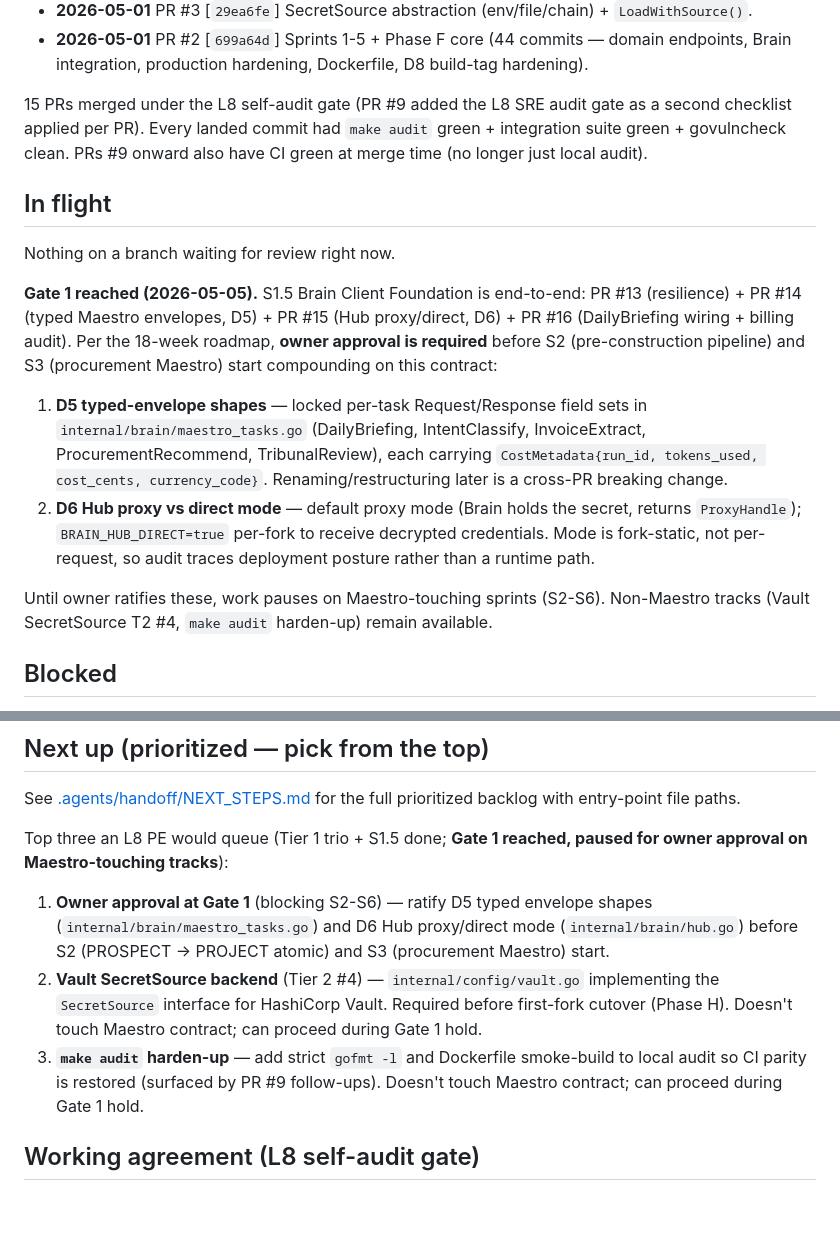
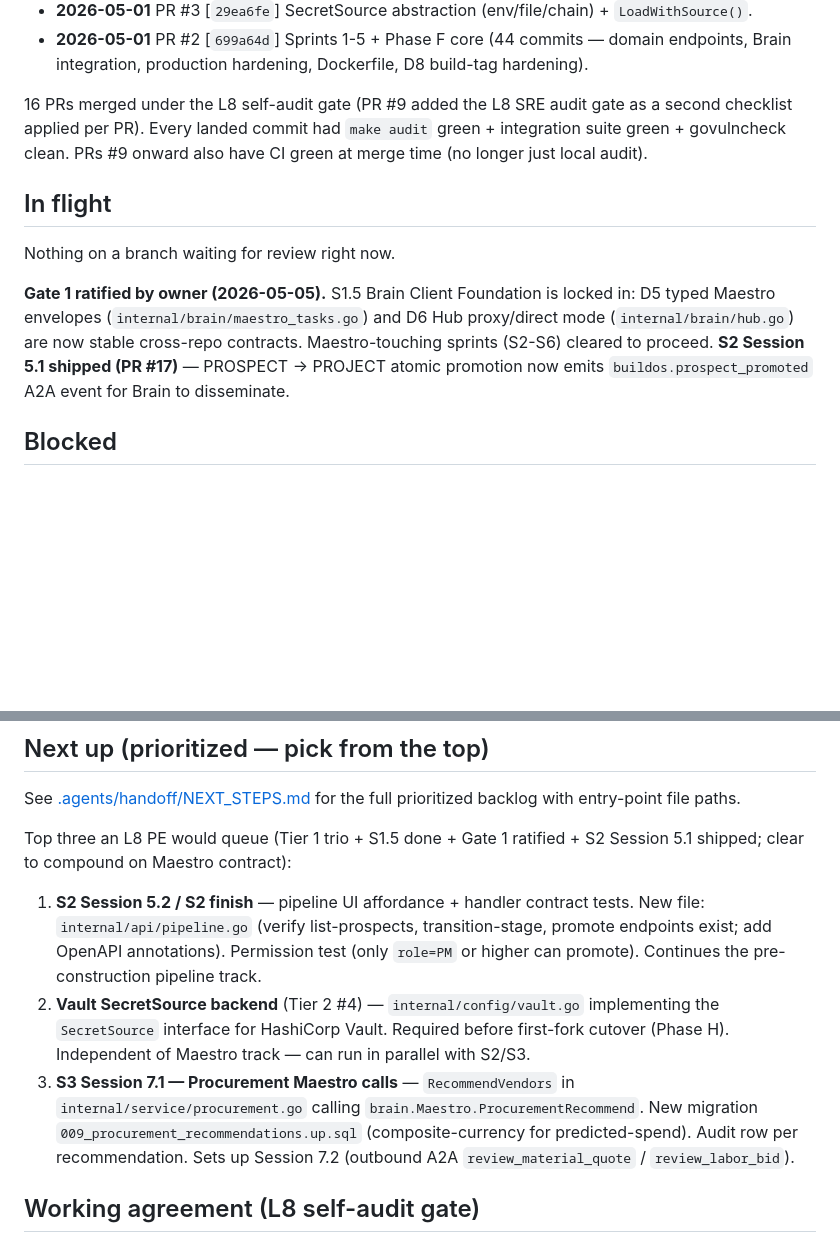
Before and after one commit to futurebuildai/buildos, a Markdown page: HANDOFF.md, 2 parts joined by grey strips. GitHub-like rendering; blank space fills up the shorter version.

Commit message:
docs: HANDOFF.md — record PR #17 (S2 Session 5.1) + Gate 1 ratification

```diff
--- a/HANDOFF.md
+++ b/HANDOFF.md
@@ -36,7 +37,7 @@ Companion docs:
 - **2026-05-01** PR #3 [`29ea6fe`] SecretSource abstraction (env/file/chain) + `LoadWithSource()`.
 - **2026-05-01** PR #2 [`699a64d`] Sprints 1-5 + Phase F core (44 commits — domain endpoints, Brain integration, production hardening, Dockerfile, D8 build-tag hardening).
 
-15 PRs merged under the L8 self-audit gate (PR #9 added the L8 SRE
+16 PRs merged under the L8 self-audit gate (PR #9 added the L8 SRE
 audit gate as a second checklist applied per PR). Every landed
 commit had `make audit` green + integration suite green +
 govulncheck clean. PRs #9 onward also have CI green at merge time
@@ -46,28 +47,13 @@ govulncheck clean. PRs #9 onward also have CI green at merge time
 
 Nothing on a branch waiting for review right now.
 
-**Gate 1 reached (2026-05-05).** S1.5 Brain Client Foundation is
-end-to-end: PR #13 (resilience) + PR #14 (typed Maestro envelopes,
-D5) + PR #15 (Hub proxy/direct, D6) + PR #16 (DailyBriefing wiring +
-billing audit). Per the 18-week roadmap, **owner approval is
-required** before S2 (pre-construction pipeline) and S3 (procurement
-Maestro) start compounding on this contract:
-
-1. **D5 typed-envelope shapes** — locked per-task Request/Response
-   field sets in `internal/brain/maestro_tasks.go` (DailyBriefing,
-   IntentClassify, InvoiceExtract, ProcurementRecommend,
-   TribunalReview), each carrying `CostMetadata{run_id, tokens_used,
-   cost_cents, currency_code}`. Renaming/restructuring later is a
-   cross-PR breaking change.
-2. **D6 Hub proxy vs direct mode** — default proxy mode (Brain holds
-   the secret, returns `ProxyHandle`); `BRAIN_HUB_DIRECT=true`
-   per-fork to receive decrypted credentials. Mode is fork-static,
-   not per-request, so audit traces deployment posture rather than a
-   runtime path.
-
-Until owner ratifies these, work pauses on Maestro-touching sprints
-(S2-S6). Non-Maestro tracks (Vault SecretSource T2 #4, `make audit`
-harden-up) remain available.
+**Gate 1 ratified by owner (2026-05-05).** S1.5 Brain Client
+Foundation is locked in: D5 typed Maestro envelopes
+(`internal/brain/maestro_tasks.go`) and D6 Hub proxy/direct mode
+(`internal/brain/hub.go`) are now stable cross-repo contracts.
+Maestro-touching sprints (S2-S6) cleared to proceed. **S2 Session
+5.1 shipped (PR #17)** — PROSPECT → PROJECT atomic promotion now
+emits `buildos.prospect_promoted` A2A event for Brain to disseminate.
 
 ## Blocked
 
@@ -85,21 +71,25 @@ Known follow-up surfaced by PR #9 (not blocking, queued):
 See [.agents/handoff/NEXT_STEPS.md](./.agents/handoff/NEXT_STEPS.md)
 for the full prioritized backlog with entry-point file paths.
 
-Top three an L8 PE would queue (Tier 1 trio + S1.5 done; **Gate 1
-reached, paused for owner approval on Maestro-touching tracks**):
+Top three an L8 PE would queue (Tier 1 trio + S1.5 done + Gate 1
+ratified + S2 Session 5.1 shipped; clear to compound on Maestro
+contract):
 
-1. **Owner approval at Gate 1** (blocking S2-S6) — ratify D5 typed
-   envelope shapes (`internal/brain/maestro_tasks.go`) and D6 Hub
-   proxy/direct mode (`internal/brain/hub.go`) before S2 (PROSPECT
-   → PROJECT atomic) and S3 (procurement Maestro) start.
+1. **S2 Session 5.2 / S2 finish** — pipeline UI affordance + handler
+   contract tests. New file: `internal/api/pipeline.go` (verify
+   list-prospects, transition-stage, promote endpoints exist; add
+   OpenAPI annotations). Permission test (only `role=PM` or higher
+   can promote). Continues the pre-construction pipeline track.
 2. **Vault SecretSource backend** (Tier 2 #4) — `internal/config/vault.go`
    implementing the `SecretSource` interface for HashiCorp Vault.
-   Required before first-fork cutover (Phase H). Doesn't touch
-   Maestro contract; can proceed during Gate 1 hold.
-3. **`make audit` harden-up** — add strict `gofmt -l` and Dockerfile
-   smoke-build to local audit so CI parity is restored (surfaced
-   by PR #9 follow-ups). Doesn't touch Maestro contract; can
-   proceed during Gate 1 hold.
+   Required before first-fork cutover (Phase H). Independent of
+   Maestro track — can run in parallel with S2/S3.
+3. **S3 Session 7.1 — Procurement Maestro calls** — `RecommendVendors`
+   in `internal/service/procurement.go` calling
+   `brain.Maestro.ProcurementRecommend`. New migration
+   `009_procurement_recommendations.up.sql` (composite-currency for
+   predicted-spend). Audit row per recommendation. Sets up Session
+   7.2 (outbound A2A `review_material_quote` / `review_labor_bid`).
 
 ## Working agreement (L8 self-audit gate)
 
```
Also changed, not shown: other parts of HANDOFF.md (+2 -1 lines).
